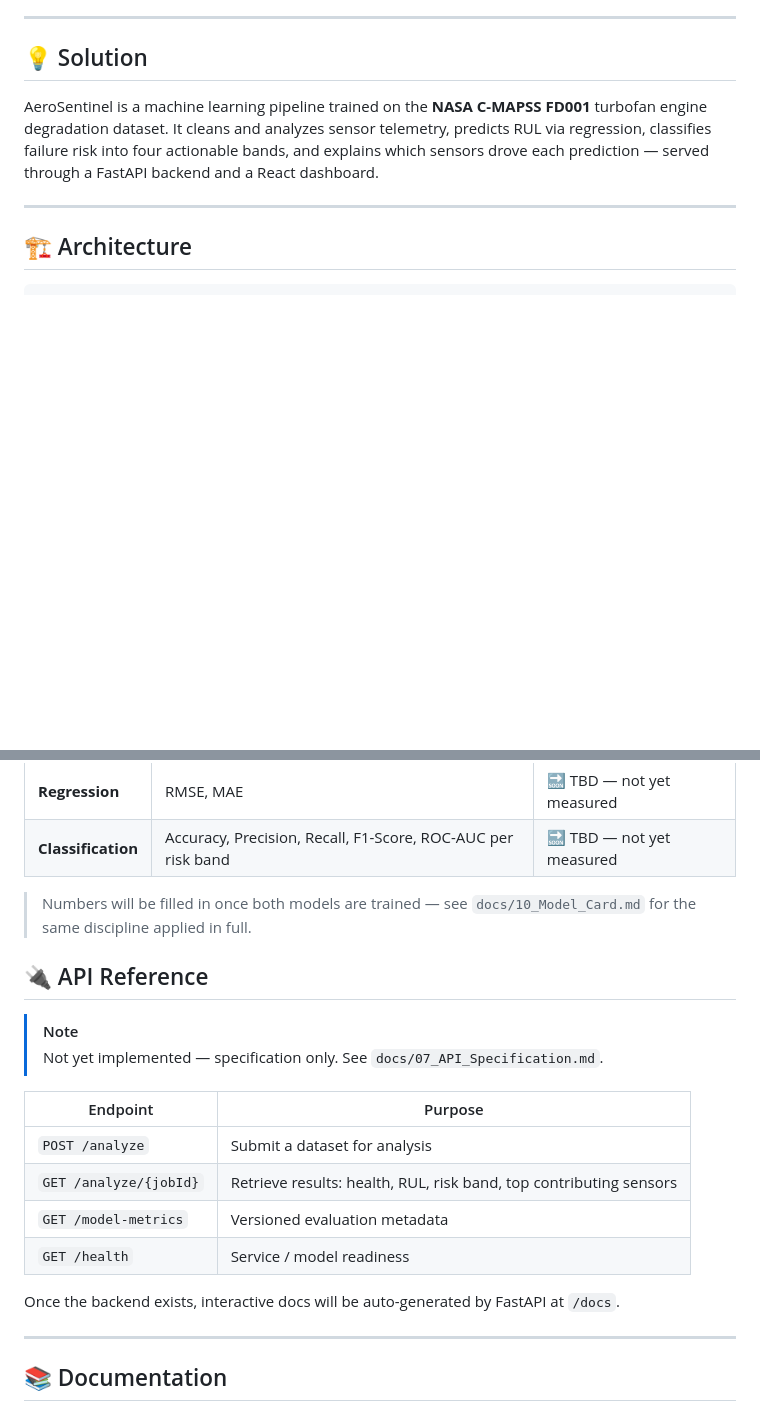
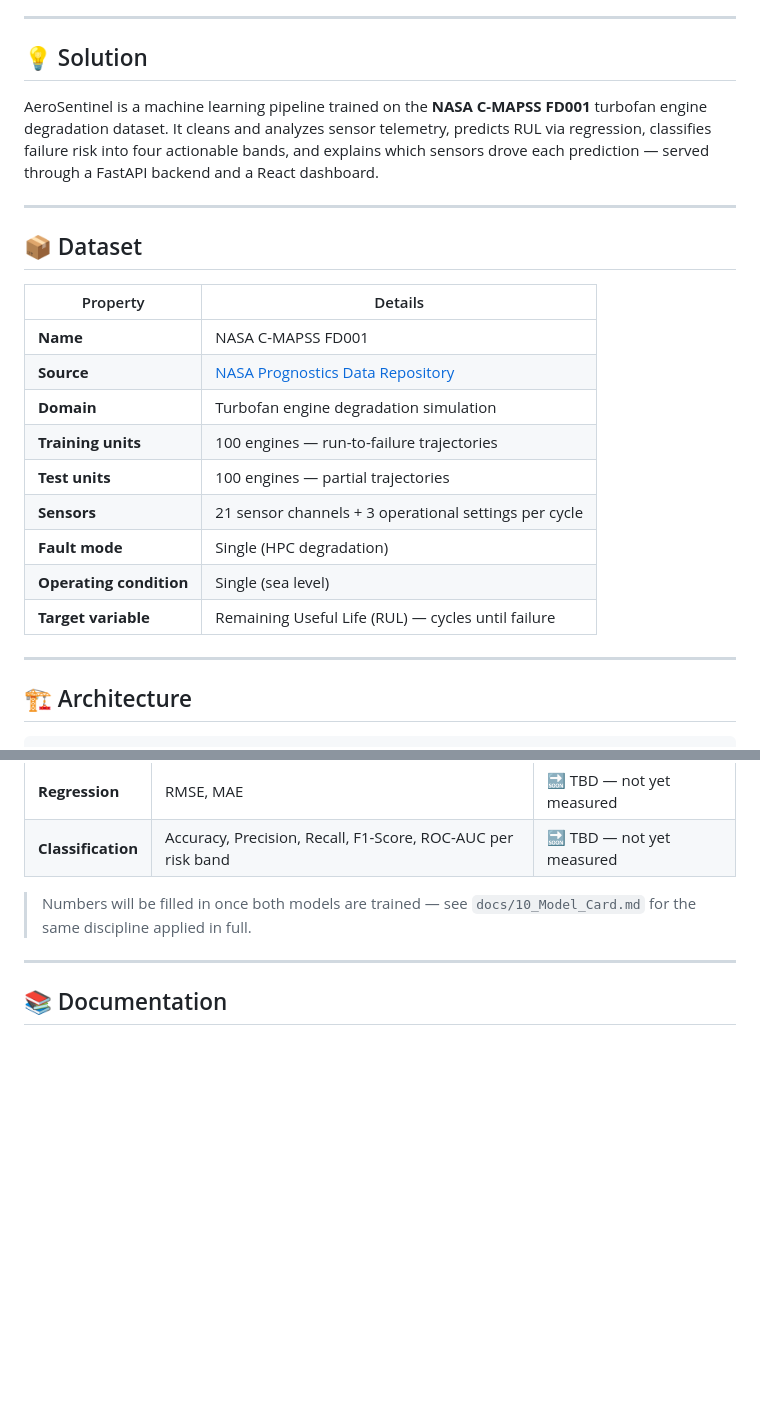
Before and after one commit to Ruc-hi21/AeroSentineL, a Markdown page: README.md, 2 parts joined by grey strips. GitHub-like rendering; blank space fills up the shorter version.

```diff
--- a/README.md
+++ b/README.md
@@ -24,6 +22,21 @@ Maintenance teams need to detect abnormal component conditions early and predict
 
 AeroSentinel is a machine learning pipeline trained on the **NASA C-MAPSS FD001** turbofan engine degradation dataset. It cleans and analyzes sensor telemetry, predicts RUL via regression, classifies failure risk into four actionable bands, and explains which sensors drove each prediction — served through a FastAPI backend and a React dashboard.
 
+---
+
+## 📦 Dataset
+
+| Property | Details |
+|---|---|
+| **Name** | NASA C-MAPSS FD001 |
+| **Source** | [NASA Prognostics Data Repository](https://data.nasa.gov/dataset/C-MAPSS-Aircraft-Engine-Simulator-Data/xaut-bemq) |
+| **Domain** | Turbofan engine degradation simulation |
+| **Training units** | 100 engines — run-to-failure trajectories |
+| **Test units** | 100 engines — partial trajectories |
+| **Sensors** | 21 sensor channels + 3 operational settings per cycle |
+| **Fault mode** | Single (HPC degradation) |
+| **Operating condition** | Single (sea level) |
+| **Target variable** | Remaining Useful Life (RUL) — cycles until failure |
 
 ---
 
@@ -86,22 +99,6 @@ Full design rationale lives in `docs/` — see [Documentation](#-documentation)
 
 > Numbers will be filled in once both models are trained — see `docs/10_Model_Card.md` for the same discipline applied in full.
 
-
-
-## 🔌 API Reference
-
-> [!NOTE]
-> Not yet implemented — specification only. See `docs/07_API_Specification.md`.
-
-| Endpoint | Purpose |
-|---|---|
-| `POST /analyze` | Submit a dataset for analysis |
-| `GET /analyze/{jobId}` | Retrieve results: health, RUL, risk band, top contributing sensors |
-| `GET /model-metrics` | Versioned evaluation metadata |
-| `GET /health` | Service / model readiness |
-
-Once the backend exists, interactive docs will be auto-generated by FastAPI at `/docs`.
-
 ---
 
 ## 📚 Documentation
```
Also changed, not shown: other parts of README.md (+0 -2 lines).
